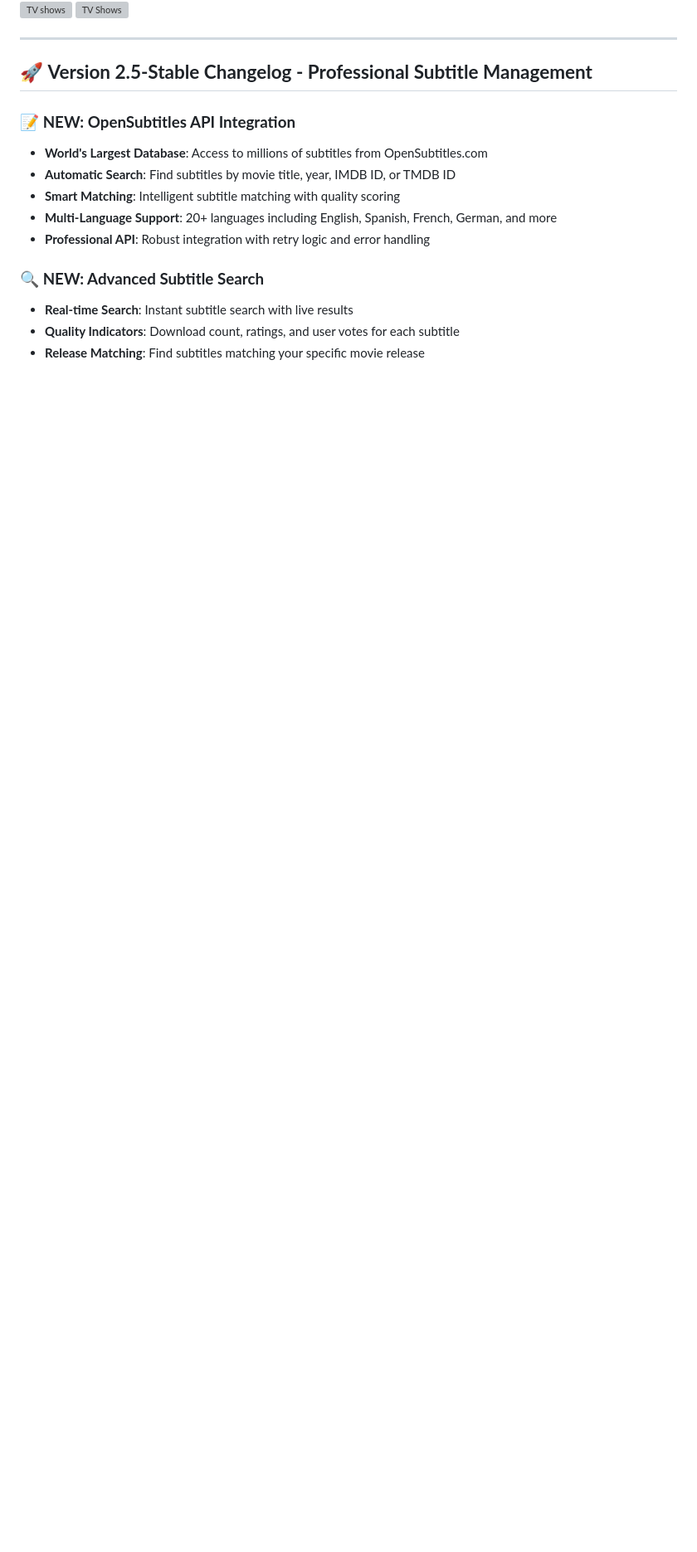
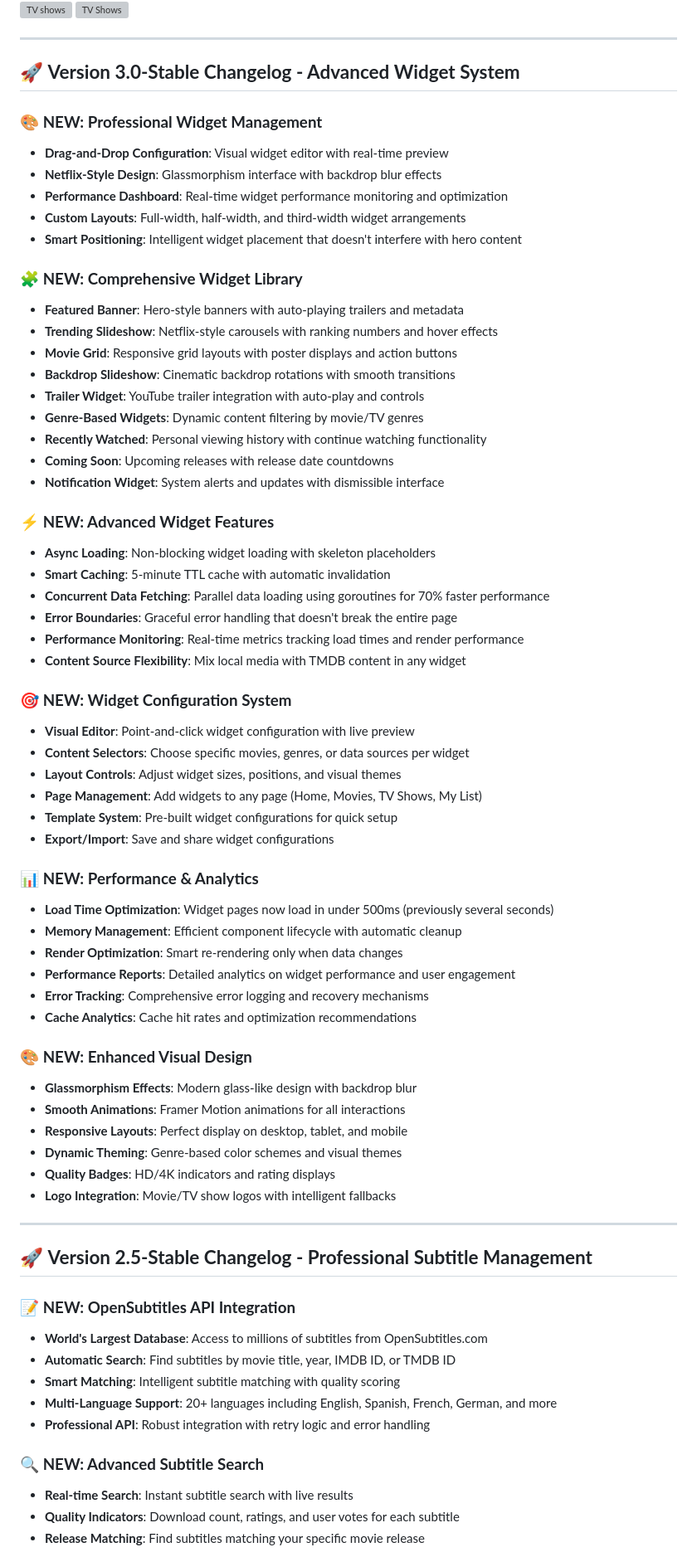
Before and after one commit to azad25/homeflix-wifi, a Markdown page: README.md, the part around one of its changes. Shown at 83% size. Rendered like a GitHub page; blank space fills up the shorter version; grey boxes are pictures that could not be loaded.

```diff
--- a/README.md
+++ b/README.md
@@ -23,6 +29,60 @@ Transform your media collection into a professional streaming platform! HomeFlix
 ![Movie Discovery](/screenshots/preview_14.png)
 ![TV shows](/screenshots/preview_23.png)
 ![TV Shows](/screenshots/preview_24.png)
+
+---
+
+## 🚀 **Version 3.0-Stable Changelog - Advanced Widget System**
+
+### 🎨 **NEW: Professional Widget Management**
+- **Drag-and-Drop Configuration**: Visual widget editor with real-time preview
+- **Netflix-Style Design**: Glassmorphism interface with backdrop blur effects
+- **Performance Dashboard**: Real-time widget performance monitoring and optimization
+- **Custom Layouts**: Full-width, half-width, and third-width widget arrangements
+- **Smart Positioning**: Intelligent widget placement that doesn't interfere with hero content
+
+### 🧩 **NEW: Comprehensive Widget Library**
+- **Featured Banner**: Hero-style banners with auto-playing trailers and metadata
+- **Trending Slideshow**: Netflix-style carousels with ranking numbers and hover effects
+- **Movie Grid**: Responsive grid layouts with poster displays and action buttons
+- **Backdrop Slideshow**: Cinematic backdrop rotations with smooth transitions
+- **Trailer Widget**: YouTube trailer integration with auto-play and controls
+- **Genre-Based Widgets**: Dynamic content filtering by movie/TV genres
+- **Recently Watched**: Personal viewing history with continue watching functionality
+- **Coming Soon**: Upcoming releases with release date countdowns
+- **Notification Widget**: System alerts and updates with dismissible interface
+
+### ⚡ **NEW: Advanced Widget Features**
+- **Async Loading**: Non-blocking widget loading with skeleton placeholders
+- **Smart Caching**: 5-minute TTL cache with automatic invalidation
+- **Concurrent Data Fetching**: Parallel data loading using goroutines for 70% faster performance
+- **Error Boundaries**: Graceful error handling that doesn't break the entire page
+- **Performance Monitoring**: Real-time metrics tracking load times and render performance
+- **Content Source Flexibility**: Mix local media with TMDB content in any widget
+
+### 🎯 **NEW: Widget Configuration System**
+- **Visual Editor**: Point-and-click widget configuration with live preview
+- **Content Selectors**: Choose specific movies, genres, or data sources per widget
+- **Layout Controls**: Adjust widget sizes, positions, and visual themes
+- **Page Management**: Add widgets to any page (Home, Movies, TV Shows, My List)
+- **Template System**: Pre-built widget configurations for quick setup
+- **Export/Import**: Save and share widget configurations
+
+### 📊 **NEW: Performance & Analytics**
+- **Load Time Optimization**: Widget pages now load in under 500ms (previously several seconds)
+- **Memory Management**: Efficient component lifecycle with automatic cleanup
+- **Render Optimization**: Smart re-rendering only when data changes
+- **Performance Reports**: Detailed analytics on widget performance and user engagement
+- **Error Tracking**: Comprehensive error logging and recovery mechanisms
+- **Cache Analytics**: Cache hit rates and optimization recommendations
+
+### 🎨 **NEW: Enhanced Visual Design**
+- **Glassmorphism Effects**: Modern glass-like design with backdrop blur
+- **Smooth Animations**: Framer Motion animations for all interactions
+- **Responsive Layouts**: Perfect display on desktop, tablet, and mobile
+- **Dynamic Theming**: Genre-based color schemes and visual themes
+- **Quality Badges**: HD/4K indicators and rating displays
+- **Logo Integration**: Movie/TV show logos with intelligent fallbacks
 
 ---
 
```
Also changed, not shown: other parts of README.md (+46 -23 lines).
